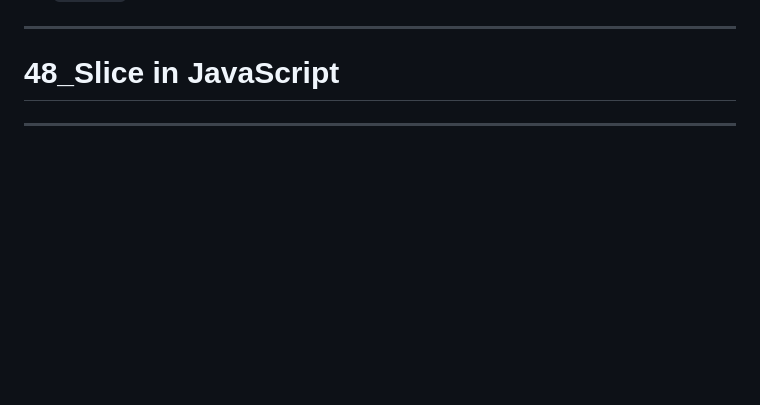
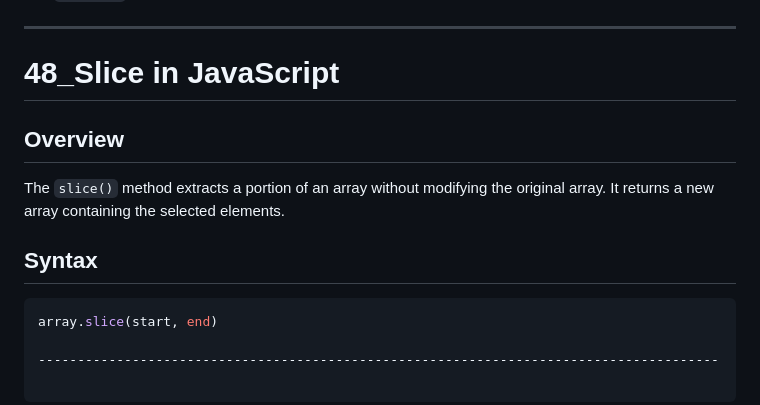
Before and after one commit to SGDilakshan/JavaScript-Full-Theory, a Markdown page: README.md, the part around the change. GitHub-like rendering; blank space fills up the shorter version.

Commit message:
Update the readme file after Slice Function in JavaScript

````diff
--- a/README.md
+++ b/README.md
@@ -1037,6 +1037,11 @@ The `reduce()` method simplifies array operations and enhances code readability.
 
 # 48_Slice in JavaScript
 
+## Overview
+The `slice()` method extracts a portion of an array without modifying the original array. It returns a new array containing the selected elements.
 
+## Syntax
+```javascript
+array.slice(start, end)
 
--------
+---------------------------------------------------------------------------------------
````
